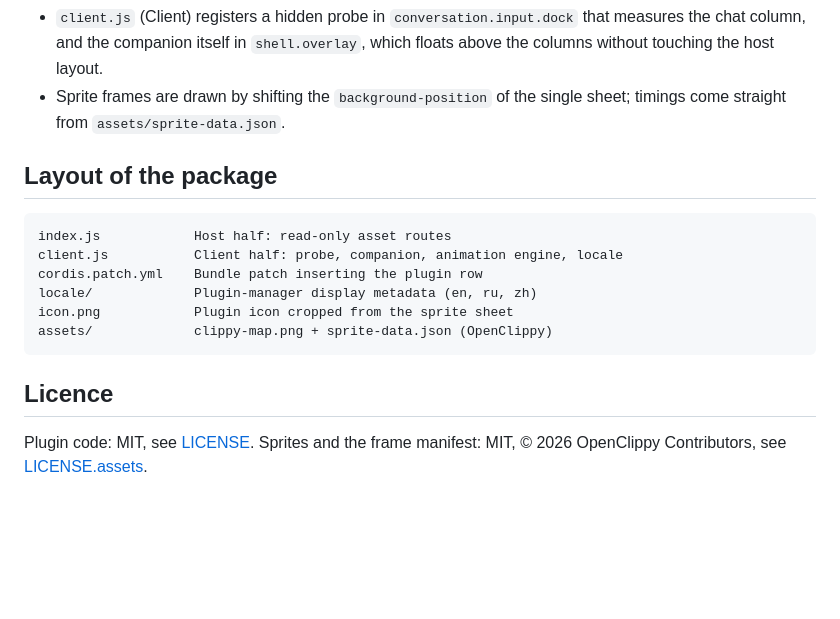
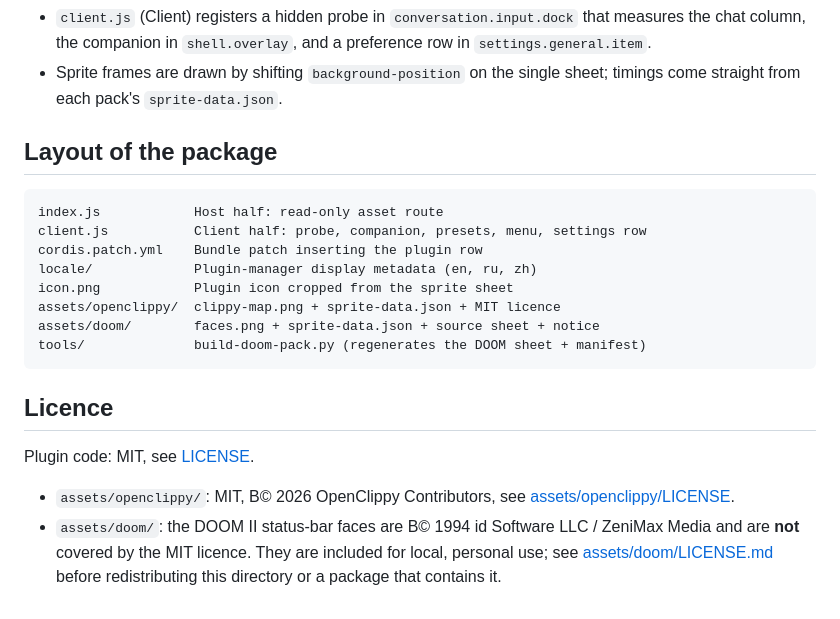
Before and after one commit to extreme-russian-dsh-fandom/dsh-clippy-companion, a Markdown page: README.md, the part around one of its changes. Rendered like a GitHub page; blank space fills up the shorter version.

````diff
--- a/README.md
+++ b/README.md
@@ -42,22 +90,29 @@ Plugins settings.
 - `client.js` (Client) registers a hidden probe in `conversation.input.dock`
-  that measures the chat column, and the companion itself in `shell.overlay`,
-  which floats above the columns without touching the host layout.
-- Sprite frames are drawn by shifting the `background-position` of the single
-  sheet; timings come straight from `assets/sprite-data.json`.
+  that measures the chat column, the companion in `shell.overlay`, and a
+  preference row in `settings.general.item`.
+- Sprite frames are drawn by shifting `background-position` on the single
+  sheet; timings come straight from each pack's `sprite-data.json`.
 
 ## Layout of the package
 
 ```
-index.js            Host half: read-only asset routes
-client.js           Client half: probe, companion, animation engine, locale
+index.js            Host half: read-only asset route
+client.js           Client half: probe, companion, presets, menu, settings row
 cordis.patch.yml    Bundle patch inserting the plugin row
 locale/             Plugin-manager display metadata (en, ru, zh)
 icon.png            Plugin icon cropped from the sprite sheet
-assets/             clippy-map.png + sprite-data.json (OpenClippy)
+assets/openclippy/  clippy-map.png + sprite-data.json + MIT licence
+assets/doom/        faces.png + sprite-data.json + source sheet + notice
+tools/              build-doom-pack.py (regenerates the DOOM sheet + manifest)
 ```
 
 ## Licence
 
 Plugin code: MIT, see [LICENSE](LICENSE).
-Sprites and the frame manifest: MIT, © 2026 OpenClippy Contributors, see
-[LICENSE.assets](LICENSE.assets).
+
+- `assets/openclippy/`: MIT, В© 2026 OpenClippy Contributors, see
+  [assets/openclippy/LICENSE](assets/openclippy/LICENSE).
+- `assets/doom/`: the DOOM II status-bar faces are В© 1994 id Software LLC /
+  ZeniMax Media and are **not** covered by the MIT licence. They are included
+  for local, personal use; see [assets/doom/LICENSE.md](assets/doom/LICENSE.md)
+  before redistributing this directory or a package that contains it.
````
Also changed, not shown: other parts of README.md (+64 -16 lines), assets/doom/LICENSE.md (added, +3 -0 lines), assets/doom/doomguy.png (added), assets/doom/faces.png (added), 16 other files.
